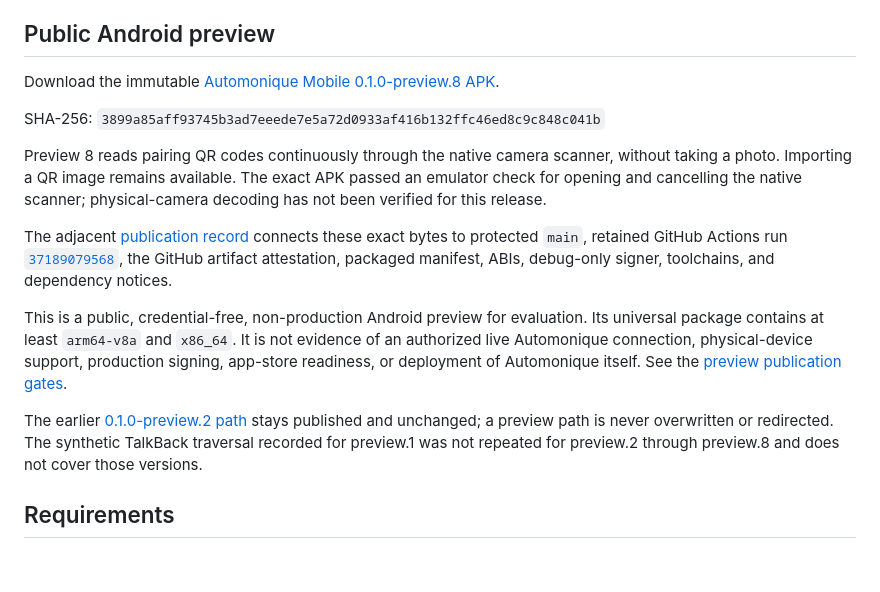
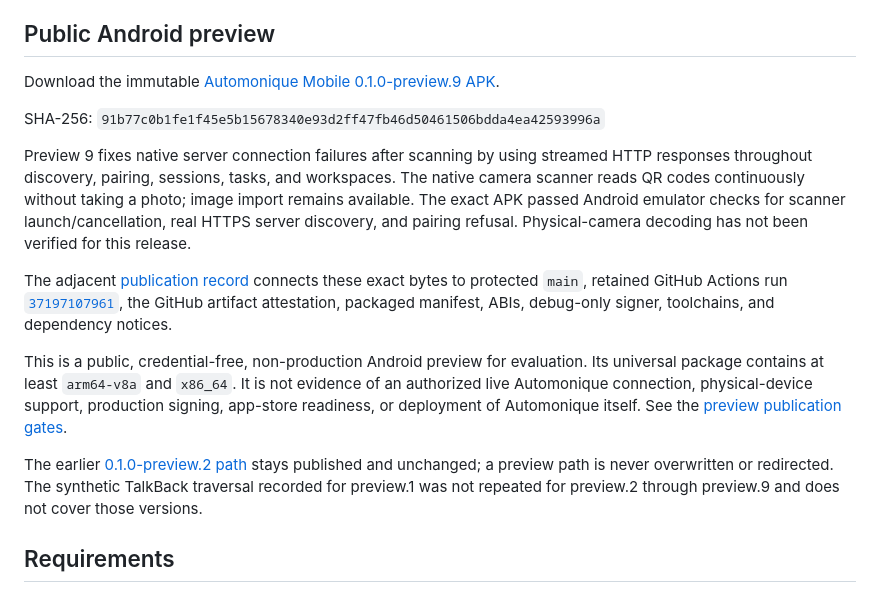
Before and after one commit to bext-stack/automonique-mobile, a Markdown page: README.md, the part around one of its changes. Drawn GitHub-style; blank space fills up the shorter version.

Commit message:
docs: publish verified Android preview 9 download (#78)

```diff
--- a/README.md
+++ b/README.md
@@ -111,12 +111,14 @@ its channel binding. Existing phone credentials gain no new permissions.
 ## Public Android preview
 
 Download the immutable
-[Automonique Mobile 0.1.0-preview.8 APK](https://www.automonique.fr/downloads/android/0.1.0-preview.8/3899a85aff93745b3ad7eeede7e5a72d0933af416b132ffc46ed8c9c848c041b/automonique-mobile-0.1.0-preview.8.apk).
+[Automonique Mobile 0.1.0-preview.9 APK](https://www.automonique.fr/downloads/android/0.1.0-preview.9/91b77c0b1fe1f45e5b15678340e93d2ff47fb46d50461506bdda4ea42593996a/automonique-mobile-0.1.0-preview.9.apk).
 
-SHA-256: `3899a85aff93745b3ad7eeede7e5a72d0933af416b132ffc46ed8c9c848c041b`
+SHA-256: `91b77c0b1fe1f45e5b15678340e93d2ff47fb46d50461506bdda4ea42593996a`
 
-Preview 8 reads pairing QR codes continuously through the native camera scanner,
-without taking a photo. Importing a QR image remains available. The exact APK
-passed an emulator check for opening and cancelling the native scanner;
-physical-camera decoding has not been verified for this release.
+Preview 9 fixes native server connection failures after scanning by using streamed
+HTTP responses throughout discovery, pairing, sessions, tasks, and workspaces.
+The native camera scanner reads QR codes continuously without taking a photo;
+image import remains available. The exact APK passed Android emulator checks for
+scanner launch/cancellation, real HTTPS server discovery, and pairing refusal.
+Physical-camera decoding has not been verified for this release.
 
@@ -124,5 +126,5 @@ The adjacent [publication record](https://www.automonique.fr/downloads/android/0
 exact bytes to protected `main`, retained GitHub Actions run
-[`37189079568`](https://github.com/bext-stack/automonique-mobile/actions/runs/37189079568),
+[`37197107961`](https://github.com/bext-stack/automonique-mobile/actions/runs/37197107961),
 the GitHub artifact attestation, packaged manifest, ABIs, debug-only signer,
 toolchains, and dependency notices.
 
@@ -137,7 +139,7 @@ The earlier
 [0.1.0-preview.2 path](https://www.automonique.fr/downloads/android/0.1.0-preview.2/4c7b7fac529c8060ecc84691b00156c1fc42989c86adab467cdf9f43e959b353/automonique-mobile-0.1.0-preview.2.apk)
 stays published and unchanged; a preview path is never overwritten or
 redirected. The synthetic TalkBack traversal recorded for preview.1 was not
-repeated for preview.2 through preview.8 and does not cover those versions.
+repeated for preview.2 through preview.9 and does not cover those versions.
 
 ## Requirements
 
```
Also changed, not shown: other parts of README.md (+1 -1 lines).
